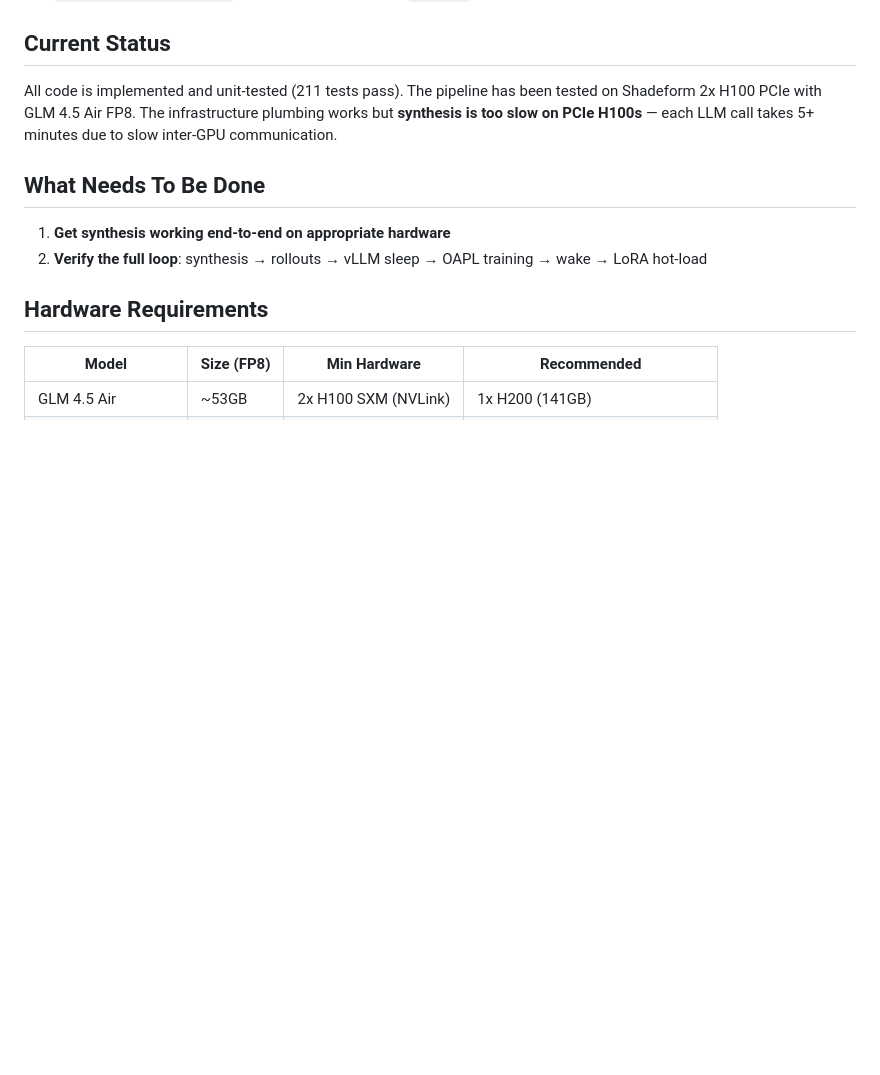
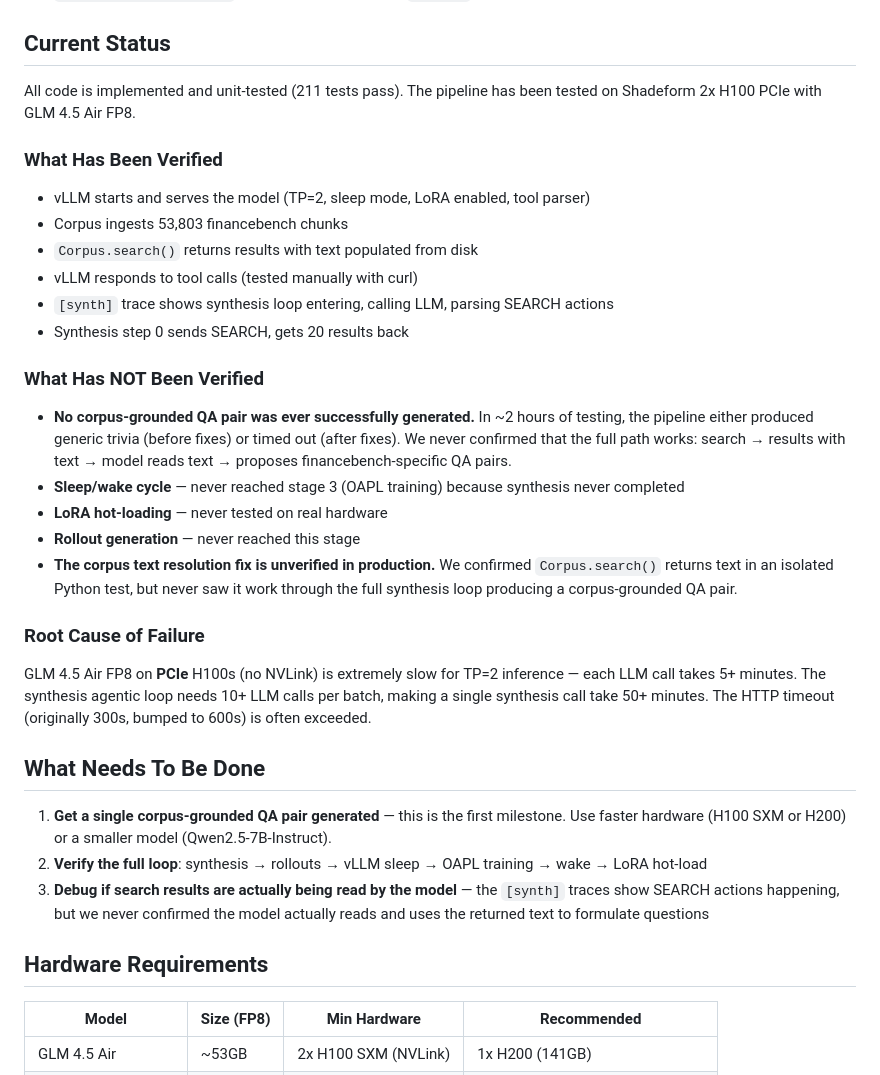
Before and after one commit to konaequity/openkona, a Markdown page: docs/SLEEP_WAKE_TESTING.md, the part around the change. Drawn GitHub-style; blank space fills up the shorter version.

Commit message:
Be honest about what's verified vs unverified in testing guide
No corpus-grounded QA pair was ever generated in 2 hours of testing.
Sleep/wake, LoRA hot-load, and rollouts were never reached. The
corpus text resolution fix is only verified in isolation, not through
the full synthesis loop.

Co-Authored-By: Claude Opus 4.6 (1M context) <noreply@anthropic.com>

```diff
--- a/docs/SLEEP_WAKE_TESTING.md
+++ b/docs/SLEEP_WAKE_TESTING.md
@@ -18,12 +18,31 @@ The sleep/wake pipeline (`--vllm-sleep-wake` flag) enables single-GPU iterative
 
 ## Current Status
 
-All code is implemented and unit-tested (211 tests pass). The pipeline has been tested on Shadeform 2x H100 PCIe with GLM 4.5 Air FP8. The infrastructure plumbing works but **synthesis is too slow on PCIe H100s** — each LLM call takes 5+ minutes due to slow inter-GPU communication.
+All code is implemented and unit-tested (211 tests pass). The pipeline has been tested on Shadeform 2x H100 PCIe with GLM 4.5 Air FP8.
+
+### What Has Been Verified
+- vLLM starts and serves the model (TP=2, sleep mode, LoRA enabled, tool parser)
+- Corpus ingests 53,803 financebench chunks
+- `Corpus.search()` returns results with text populated from disk
+- vLLM responds to tool calls (tested manually with curl)
+- `[synth]` trace shows synthesis loop entering, calling LLM, parsing SEARCH actions
+- Synthesis step 0 sends SEARCH, gets 20 results back
+
+### What Has NOT Been Verified
+- **No corpus-grounded QA pair was ever successfully generated.** In ~2 hours of testing, the pipeline either produced generic trivia (before fixes) or timed out (after fixes). We never confirmed that the full path works: search → results with text → model reads text → proposes financebench-specific QA pairs.
+- **Sleep/wake cycle** — never reached stage 3 (OAPL training) because synthesis never completed
+- **LoRA hot-loading** — never tested on real hardware
+- **Rollout generation** — never reached this stage
+- **The corpus text resolution fix is unverified in production.** We confirmed `Corpus.search()` returns text in an isolated Python test, but never saw it work through the full synthesis loop producing a corpus-grounded QA pair.
+
+### Root Cause of Failure
+GLM 4.5 Air FP8 on **PCIe** H100s (no NVLink) is extremely slow for TP=2 inference — each LLM call takes 5+ minutes. The synthesis agentic loop needs 10+ LLM calls per batch, making a single synthesis call take 50+ minutes. The HTTP timeout (originally 300s, bumped to 600s) is often exceeded.
 
 ## What Needs To Be Done
 
-1. **Get synthesis working end-to-end on appropriate hardware**
+1. **Get a single corpus-grounded QA pair generated** — this is the first milestone. Use faster hardware (H100 SXM or H200) or a smaller model (Qwen2.5-7B-Instruct).
 2. **Verify the full loop**: synthesis → rollouts → vLLM sleep → OAPL training → wake → LoRA hot-load
+3. **Debug if search results are actually being read by the model** — the `[synth]` traces show SEARCH actions happening, but we never confirmed the model actually reads and uses the returned text to formulate questions
 
 ## Hardware Requirements
 
```
